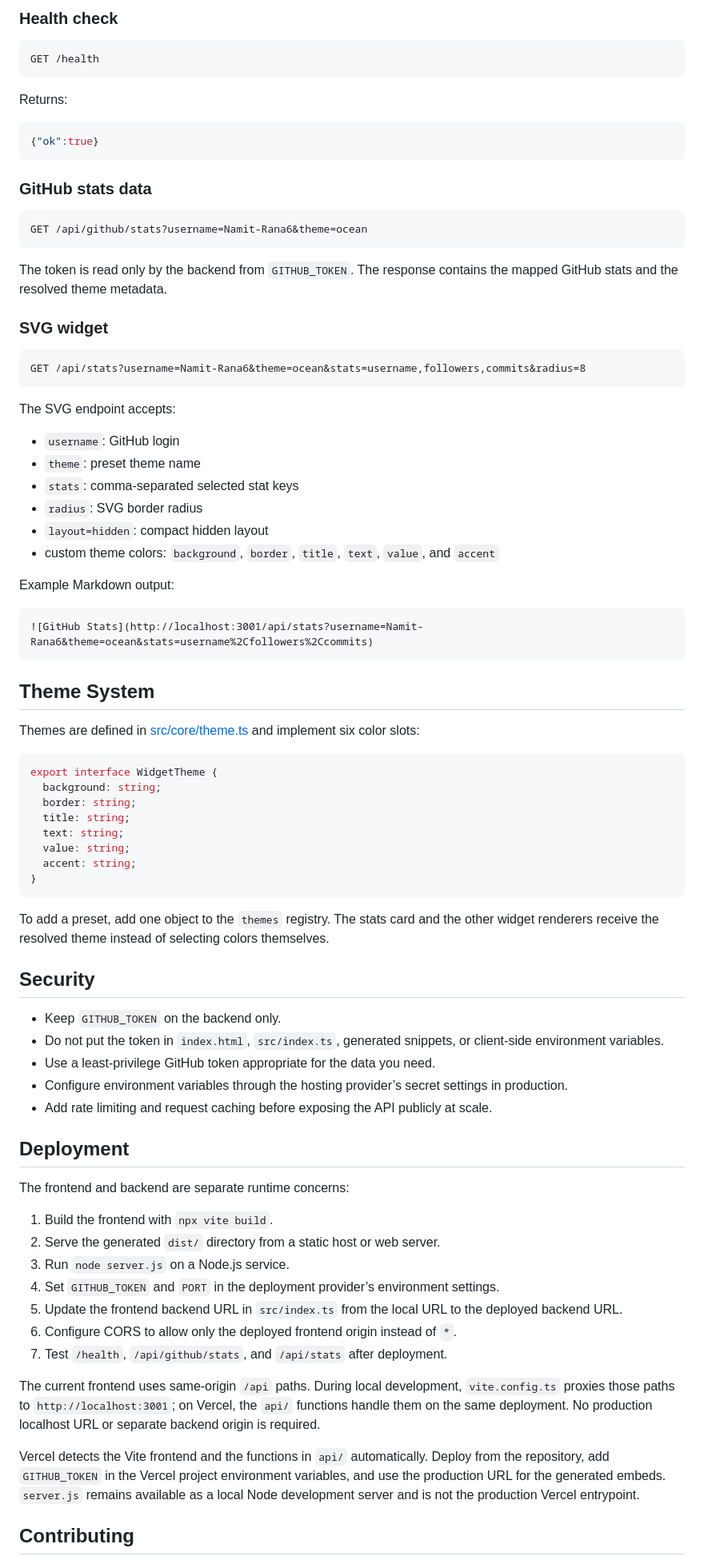
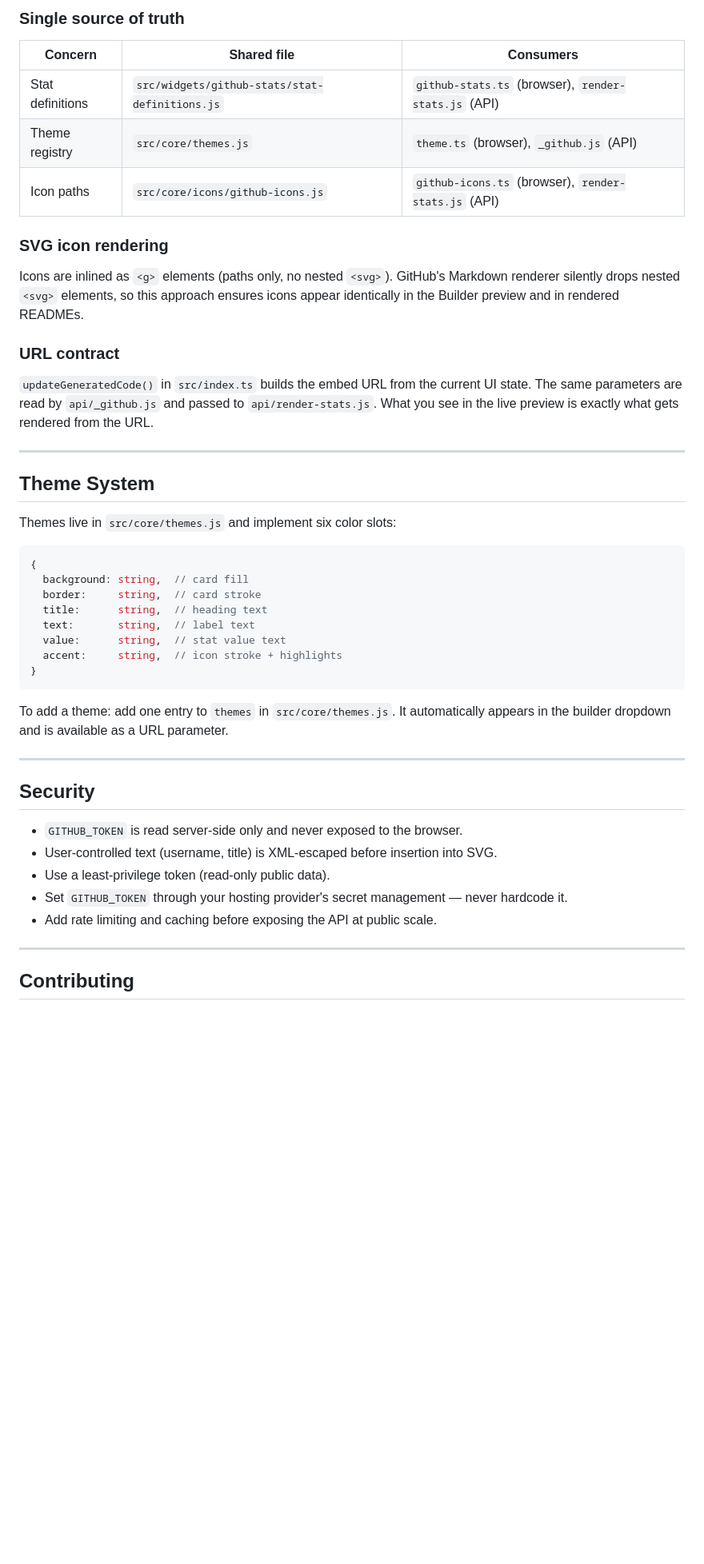
Before and after one commit to Namit-Rana6/Readme-Maker, a Markdown page: README.md, the part around one of its changes. Shown at 80% size. Drawn GitHub-style; blank space fills up the shorter version.

````diff
--- a/README.md
+++ b/README.md
@@ -122,85 +209,50 @@ node scripts/load-github-user.mjs Namit-Rana6
 
-### Health check
+### Single source of truth
 
-```text
-GET /health
-```
+| Concern | Shared file | Consumers |
+|---|---|---|
+| Stat definitions | `src/widgets/github-stats/stat-definitions.js` | `github-stats.ts` (browser), `render-stats.js` (API) |
+| Theme registry | `src/core/themes.js` | `theme.ts` (browser), `_github.js` (API) |
+| Icon paths | `src/core/icons/github-icons.js` | `github-icons.ts` (browser), `render-stats.js` (API) |
 
-Returns:
+### SVG icon rendering
 
-```json
-{"ok":true}
-```
+Icons are inlined as `<g>` elements (paths only, no nested `<svg>`). GitHub's Markdown renderer silently drops nested `<svg>` elements, so this approach ensures icons appear identically in the Builder preview and in rendered READMEs.
 
-### GitHub stats data
+### URL contract
 
-```text
-GET /api/github/stats?username=Namit-Rana6&theme=ocean
-```
+`updateGeneratedCode()` in `src/index.ts` builds the embed URL from the current UI state. The same parameters are read by `api/_github.js` and passed to `api/render-stats.js`. What you see in the live preview is exactly what gets rendered from the URL.
 
-The token is read only by the backend from `GITHUB_TOKEN`. The response contains the mapped GitHub stats and the resolved theme metadata.
-
-### SVG widget
-
-```text
-GET /api/stats?username=Namit-Rana6&theme=ocean&stats=username,followers,commits&radius=8
-```
-
-The SVG endpoint accepts:
-
-- `username`: GitHub login
-- `theme`: preset theme name
-- `stats`: comma-separated selected stat keys
-- `radius`: SVG border radius
-- `layout=hidden`: compact hidden layout
-- custom theme colors: `background`, `border`, `title`, `text`, `value`, and `accent`
-
-Example Markdown output:
-
-```md
-![GitHub Stats](http://localhost:3001/api/stats?username=Namit-Rana6&theme=ocean&stats=username%2Cfollowers%2Ccommits)
-```
+---
 
 ## Theme System
 
-Themes are defined in [src/core/theme.ts](src/core/theme.ts) and implement six color slots:
+Themes live in `src/core/themes.js` and implement six color slots:
 
-```ts
-export interface WidgetTheme {
-  background: string;
-  border: string;
-  title: string;
-  text: string;
-  value: string;
-  accent: string;
+```js
+{
+  background: string,  // card fill
+  border:     string,  // card stroke
+  title:      string,  // heading text
+  text:       string,  // label text
+  value:      string,  // stat value text
+  accent:     string,  // icon stroke + highlights
 }
 ```
 
-To add a preset, add one object to the `themes` registry. The stats card and the other widget renderers receive the resolved theme instead of selecting colors themselves.
+To add a theme: add one entry to `themes` in `src/core/themes.js`. It automatically appears in the builder dropdown and is available as a URL parameter.
+
+---
 
 ## Security
 
-- Keep `GITHUB_TOKEN` on the backend only.
-- Do not put the token in `index.html`, `src/index.ts`, generated snippets, or client-side environment variables.
-- Use a least-privilege GitHub token appropriate for the data you need.
-- Configure environment variables through the hosting provider’s secret settings in production.
-- Add rate limiting and request caching before exposing the API publicly at scale.
+- `GITHUB_TOKEN` is read server-side only and never exposed to the browser.
+- User-controlled text (username, title) is XML-escaped before insertion into SVG.
+- Use a least-privilege token (read-only public data).
+- Set `GITHUB_TOKEN` through your hosting provider's secret management — never hardcode it.
+- Add rate limiting and caching before exposing the API at public scale.
 
-## Deployment
-
-The frontend and backend are separate runtime concerns:
-
-1. Build the frontend with `npx vite build`.
-2. Serve the generated `dist/` directory from a static host or web server.
-3. Run `node server.js` on a Node.js service.
-4. Set `GITHUB_TOKEN` and `PORT` in the deployment provider’s environment settings.
-5. Update the frontend backend URL in `src/index.ts` from the local URL to the deployed backend URL.
-6. Configure CORS to allow only the deployed frontend origin instead of `*`.
-7. Test `/health`, `/api/github/stats`, and `/api/stats` after deployment.
-
-The current frontend uses same-origin `/api` paths. During local development, `vite.config.ts` proxies those paths to `http://localhost:3001`; on Vercel, the `api/` functions handle them on the same deployment. No production localhost URL or separate backend origin is required.
-
-Vercel detects the Vite frontend and the functions in `api/` automatically. Deploy from the repository, add `GITHUB_TOKEN` in the Vercel project environment variables, and use the production URL for the generated embeds. `server.js` remains available as a local Node development server and is not the production Vercel entrypoint.
+---
 
 ## Contributing
 
````
Also changed, not shown: other parts of README.md (+190 -112 lines).
